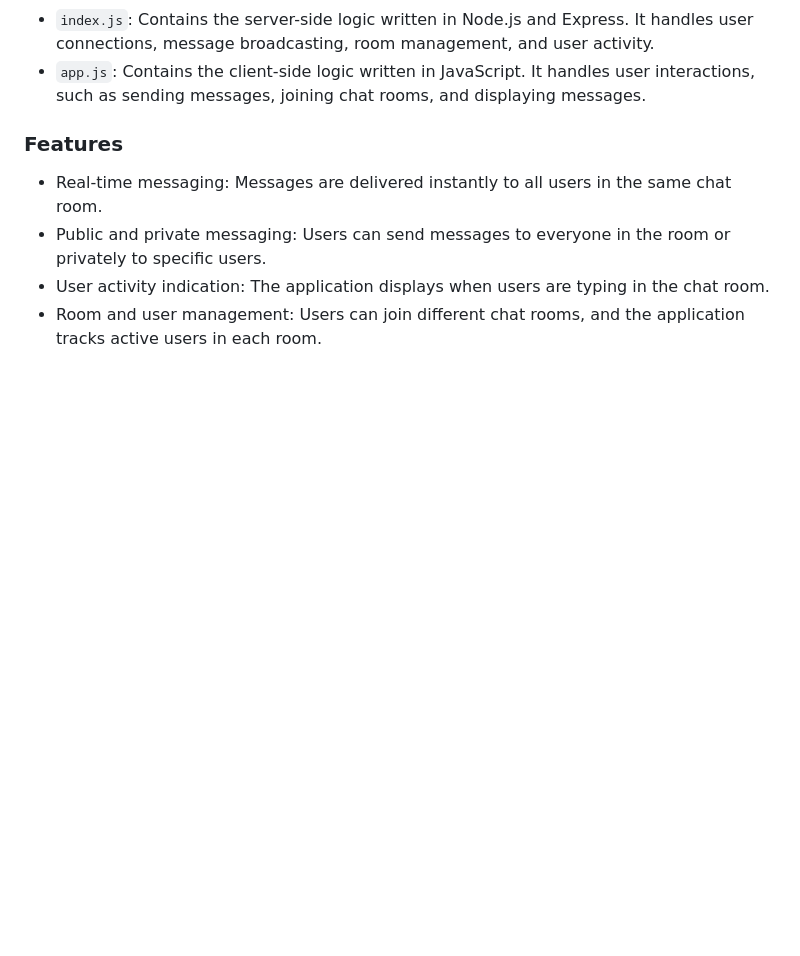
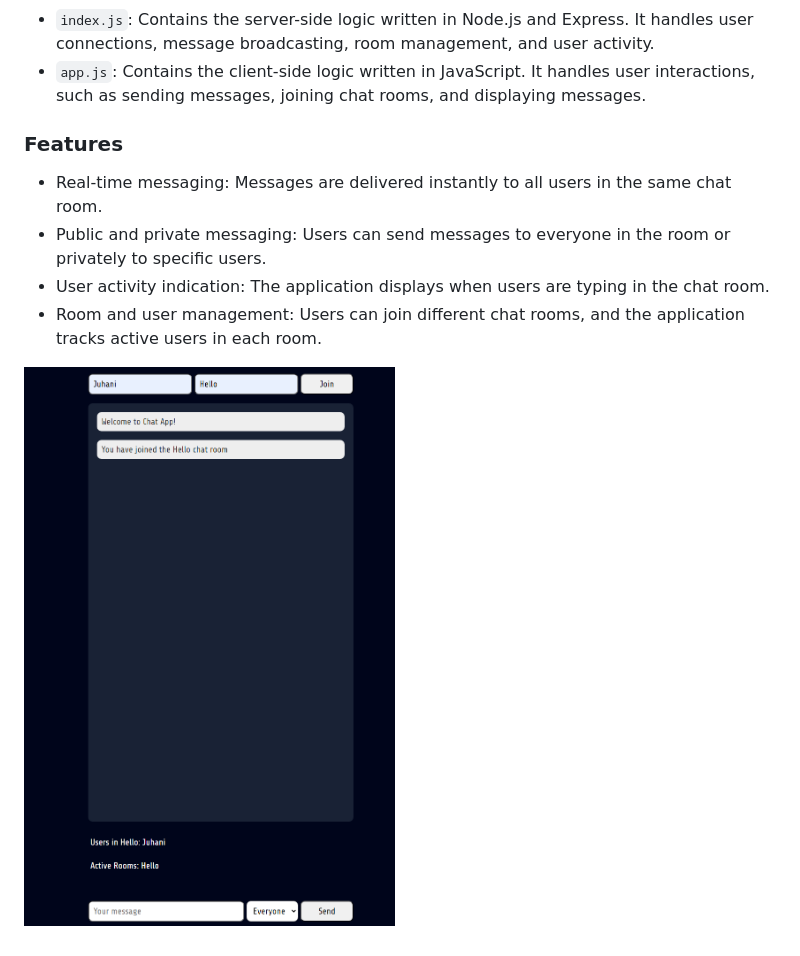
Before and after one commit to Jackgito/ChatApp, a Markdown page: README.md, the part around the change. Rendered like a GitHub page; pictures changed too: image.png (added); blank space fills up the shorter version.

```diff
--- a/README.md
+++ b/README.md
@@ -30,3 +30,5 @@ This project was built using [gitdagray/build-chat-app](https://github.com/gitda
 - Public and private messaging: Users can send messages to everyone in the room or privately to specific users.
 - User activity indication: The application displays when users are typing in the chat room.
 - Room and user management: Users can join different chat rooms, and the application tracks active users in each room.
+
+![alt text](image.png)
```
Also changed, not shown: 2 other files.
